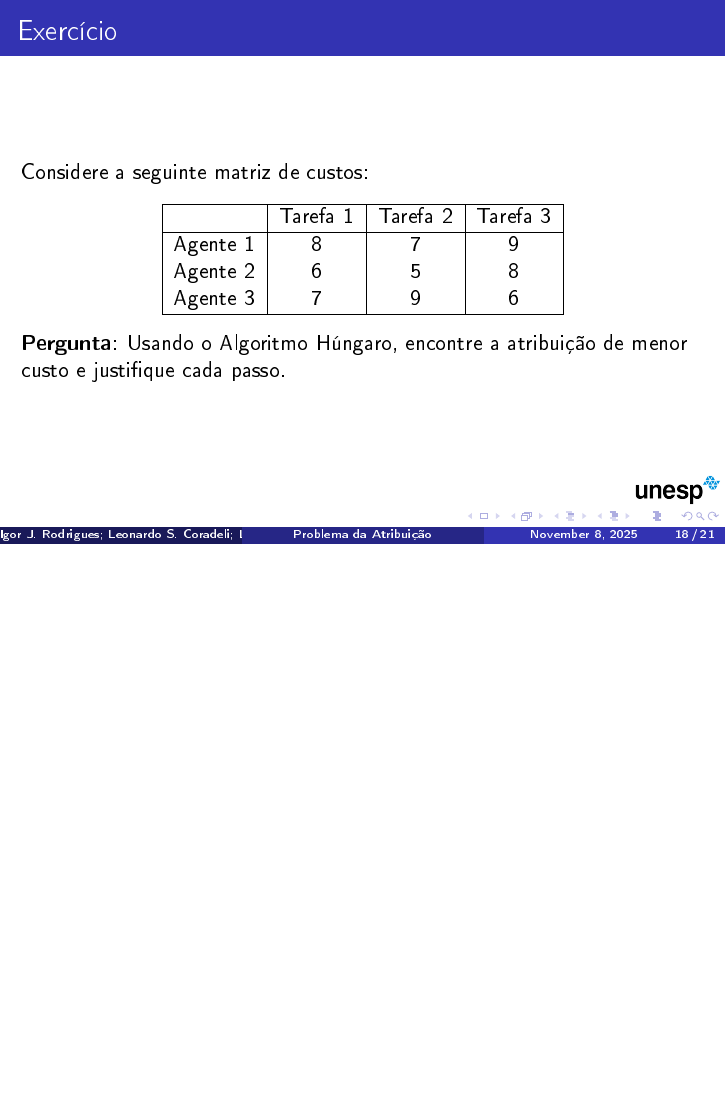
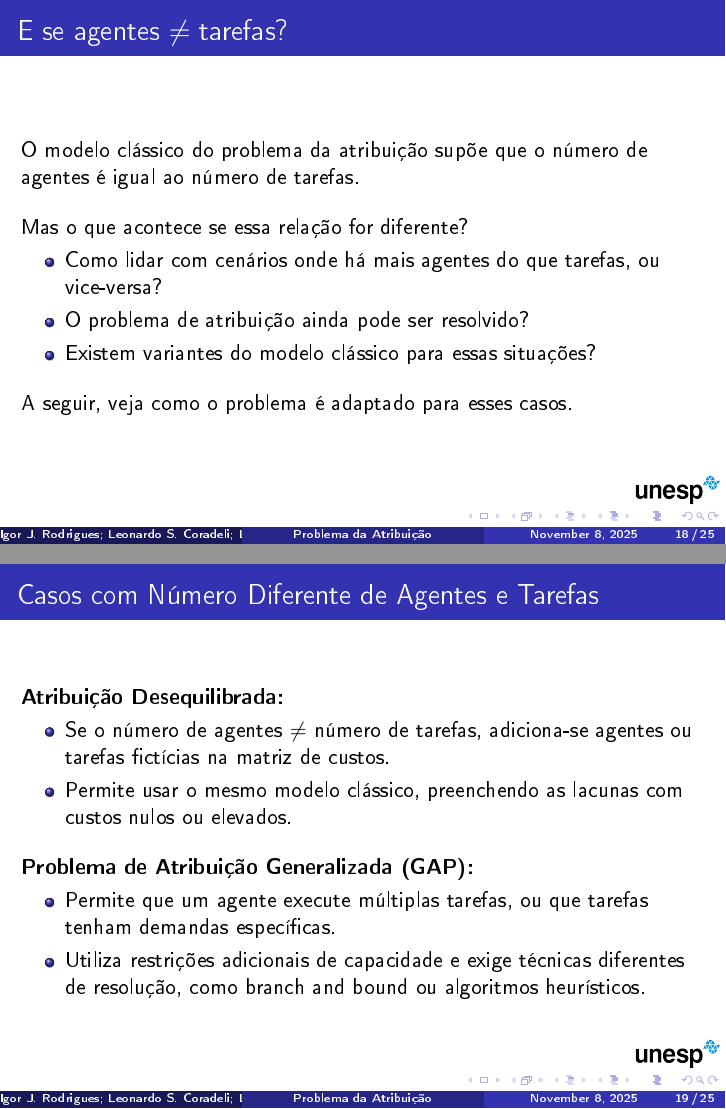
Before and after one commit to MarcoVMF/Linear-Programing, LaTeX slides (Trabalho 2 - Slides/Problema da Atribuíção/slides-atribuicao.tex): page 18 of 21 before the commit and pages 18 and 19 of 25 after it, the two joined at a grey line, the shorter picture padded with empty space. The pictures show the PDF file Trabalho 2 - Slides/Problema da Atribuíção/slides-atribuicao.pdf that the author committed with the source.

Commit message:
fix; slides

```diff
--- a/Trabalho 2 - Slides/Problema da Atribuíção/slides-atribuicao.tex
+++ b/Trabalho 2 - Slides/Problema da Atribuíção/slides-atribuicao.tex
@@ -335,6 +335,61 @@ Ag1 & \alert{0} \\
 \textbf{Custo total:} $13 + 14 + 17 = 44$
 \end{frame}
 
+\begin{frame}{E se agentes $\neq$ tarefas?}
+  O modelo clássico do problema da atribuição supõe que o número de agentes é igual ao número de tarefas.
+  \vspace{0.4cm}
+
+  Mas o que acontece se essa relação for diferente?
+  \begin{itemize}
+    \item Como lidar com cenários onde há mais agentes do que tarefas, ou vice-versa?
+    \item O problema de atribuição ainda pode ser resolvido?
+    \item Existem variantes do modelo clássico para essas situações?
+  \end{itemize}
+
+  \vspace{0.3cm}
+  A seguir, veja como o problema é adaptado para esses casos.
+\end{frame}
+
+
+\begin{frame}{Casos com Número Diferente de Agentes e Tarefas}
+  \textbf{Atribuição Desequilibrada:}
+  \begin{itemize}
+    \item Se o número de agentes $\neq$ número de tarefas, adiciona-se agentes ou tarefas fictícias na matriz de custos.
+    \item Permite usar o mesmo modelo clássico, preenchendo as lacunas com custos nulos ou elevados.
+  \end{itemize}
+
+  \vspace{0.3cm}
+  \textbf{Problema de Atribuição Generalizada (GAP):}
+  \begin{itemize}
+    \item Permite que um agente execute múltiplas tarefas, ou que tarefas tenham demandas específicas.
+    \item Utiliza restrições adicionais de capacidade e exige técnicas diferentes de resolução, como branch and bound ou algoritmos heurísticos.
+  \end{itemize}
+\end{frame}
+
+\begin{frame}{Atribuição Generalizada (GAP)}
+  \textbf{O que é?}
+  \begin{itemize}
+    \item Variante do problema clássico onde cada agente pode executar múltiplas tarefas, respeitando restrições de capacidade.
+    \item Cada tarefa deve ser atribuída exatamente a um agente, mas agentes podem acumular várias tarefas, até atingir seu limite.
+  \end{itemize}
+
+  \vspace{0.3cm}
+  \textbf{Exemplo prático:}
+  \begin{itemize}
+    \item Alocação de entregas entre veículos, considerando a capacidade de carga de cada um.
+    \item Distribuição de aulas entre professores, respeitando cargas horárias máximas.
+  \end{itemize}
+
+  \vspace{0.3cm}
+  \textbf{Como resolver?}
+  \begin{itemize}
+    \item Utiliza Programação Inteira e métodos como branch and bound, heurísticas e relaxação lagrangeana.
+    \item É considerado um problema difícil (NP-difícil) para instâncias grandes.
+  \end{itemize}
+\end{frame}
+
+
+
 % Slide 8: Exercício Prático
 \begin{frame}{Exercício}
   Considere a seguinte matriz de custos:
@@ -353,6 +408,20 @@ Ag1 & \alert{0} \\
   \textbf{Pergunta}: Usando o Algoritmo Húngaro, encontre a atribuição de menor custo e justifique cada passo.
 \end{frame}
 
+\begin{frame}{Resultado do Exercício}
+  \textbf{Atribuição de menor custo:}
+
+  \begin{itemize}
+    \item Agente 1 $\rightarrow$ Tarefa 2 (custo 7)
+    \item Agente 2 $\rightarrow$ Tarefa 1 (custo 6)
+    \item Agente 3 $\rightarrow$ Tarefa 3 (custo 6)
+  \end{itemize}
+
+  \vspace{0.3cm}
+  \textbf{Custo total mínimo:} $7 + 6 + 6 = 19$
+\end{frame}
+
+
 \nocite{*}
 
 % Slide 10: Referências
```
Also changed, not shown: Trabalho 2 - Slides/Problema da Atribuíção/slides-atribuicao.pdf, Trabalho 2 - Slides/Problema da Atribuíção/slides-atribuicao.tex (22 more changed lines), 6 other files.
